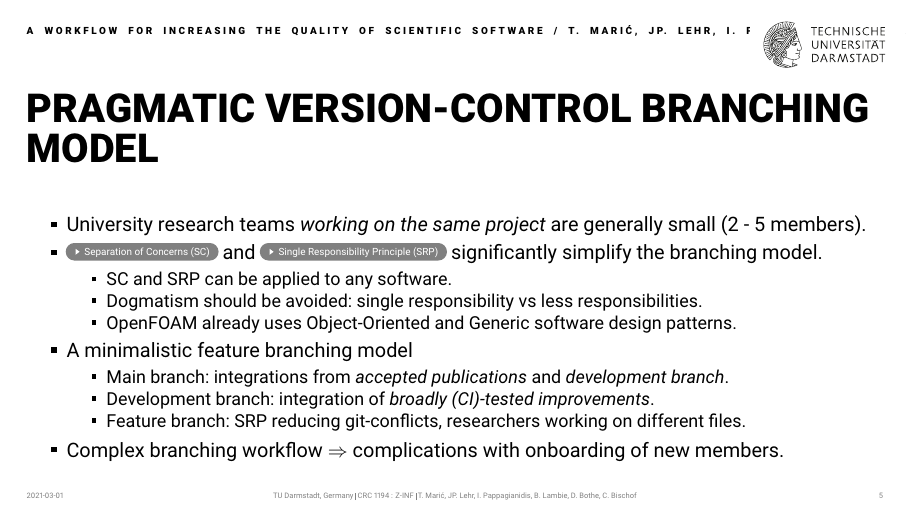
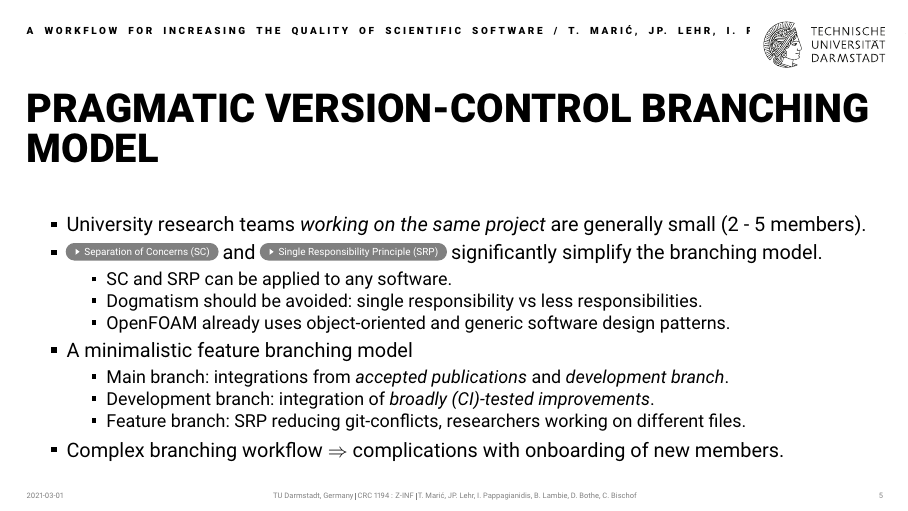
Before and after one commit to tmaric/slides-scientific-workflow, LaTeX slides (presentation-2021-03-01-SIAM-CSE-ZINF.tex): page 5 of 14. Compiled offline with XeLaTeX.

Commit message:
Update on Overleaf.

```diff
--- a/presentation-2021-03-01-SIAM-CSE-ZINF.tex
+++ b/presentation-2021-03-01-SIAM-CSE-ZINF.tex
@@ -185,7 +185,7 @@
 			\begin{itemize}
 				\item SC and SRP can be applied to any software.
 				\item Dogmatism should be avoided: single responsibility vs less responsibilities.
-				\item OpenFOAM already uses Object-Oriented and Generic software design patterns.
+				\item OpenFOAM already uses object-oriented and generic software design patterns.
 			\end{itemize}
 		\item A minimalistic feature branching model
 			\begin{itemize}
```
